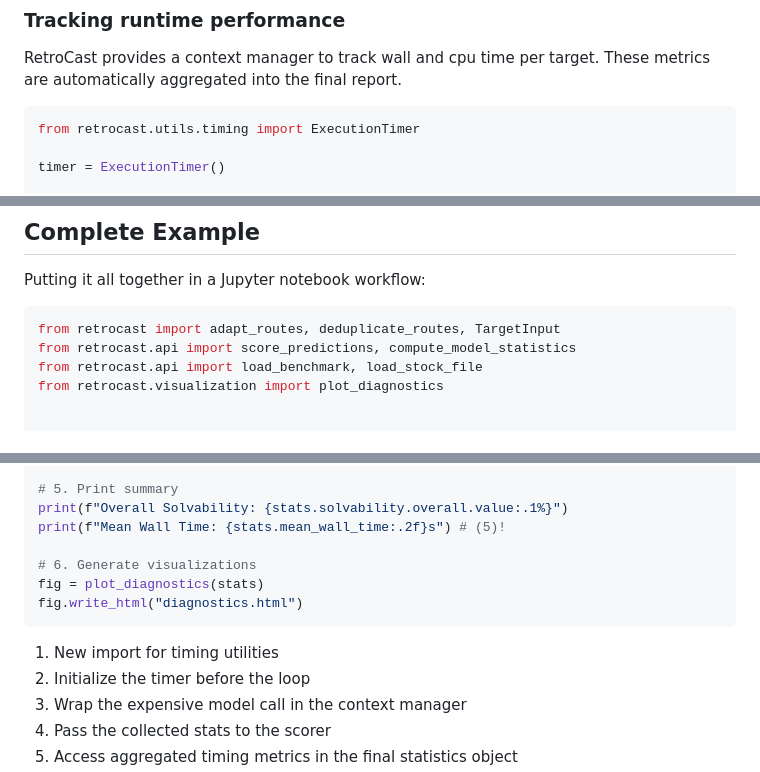
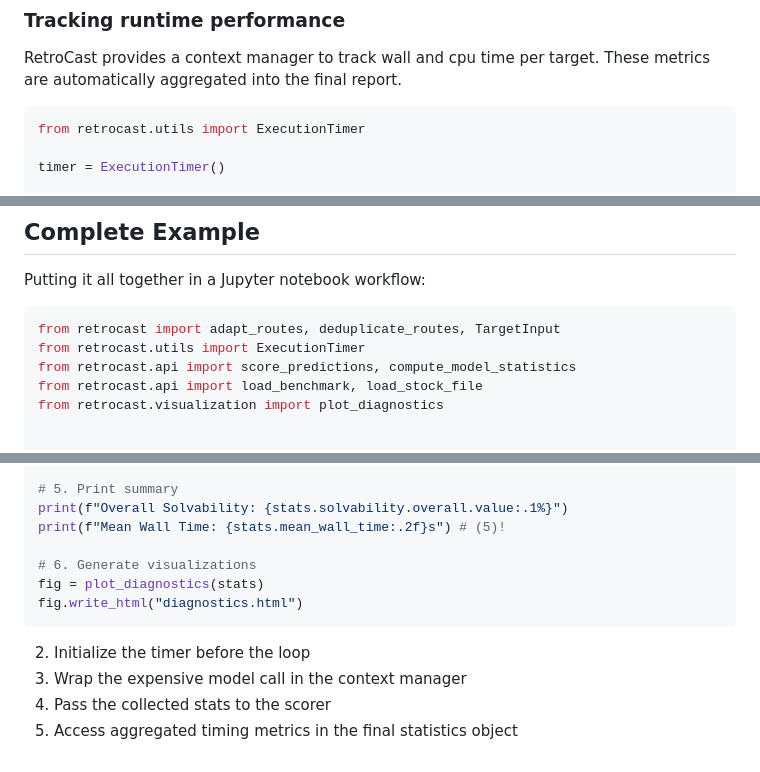
Before and after one commit to ischemist/project-procrustes, a Markdown page: docs/guides/library.md, 3 parts joined by grey strips. Rendered like a GitHub page.

Commit message:
add improt in docs

````diff
--- a/docs/guides/library.md
+++ b/docs/guides/library.md
@@ -110,7 +110,7 @@ Run the full scoring pipeline in memory without creating intermediate files.
 RetroCast provides a context manager to track wall and cpu time per target. These metrics are automatically aggregated into the final report.
 
 ```python title="Measure inference time"
-from retrocast.utils.timing import ExecutionTimer
+from retrocast.utils import ExecutionTimer
 
 timer = ExecutionTimer()
 
@@ -356,6 +356,7 @@ Putting it all together in a Jupyter notebook workflow:
 
 ```python title="End-to-end evaluation pipeline"
 from retrocast import adapt_routes, deduplicate_routes, TargetInput
+from retrocast.utils import ExecutionTimer
 from retrocast.api import score_predictions, compute_model_statistics
 from retrocast.api import load_benchmark, load_stock_file
 from retrocast.visualization import plot_diagnostics
@@ -402,7 +403,6 @@ fig = plot_diagnostics(stats)
 fig.write_html("diagnostics.html")
 ```
 
-1. New import for timing utilities
 2. Initialize the timer before the loop
 3. Wrap the expensive model call in the context manager
 4. Pass the collected stats to the scorer
````
